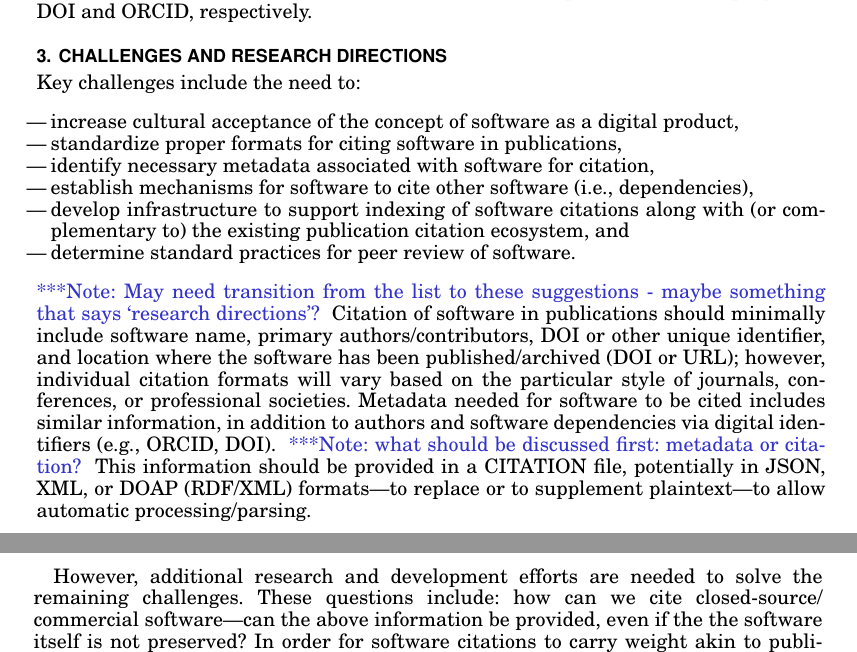
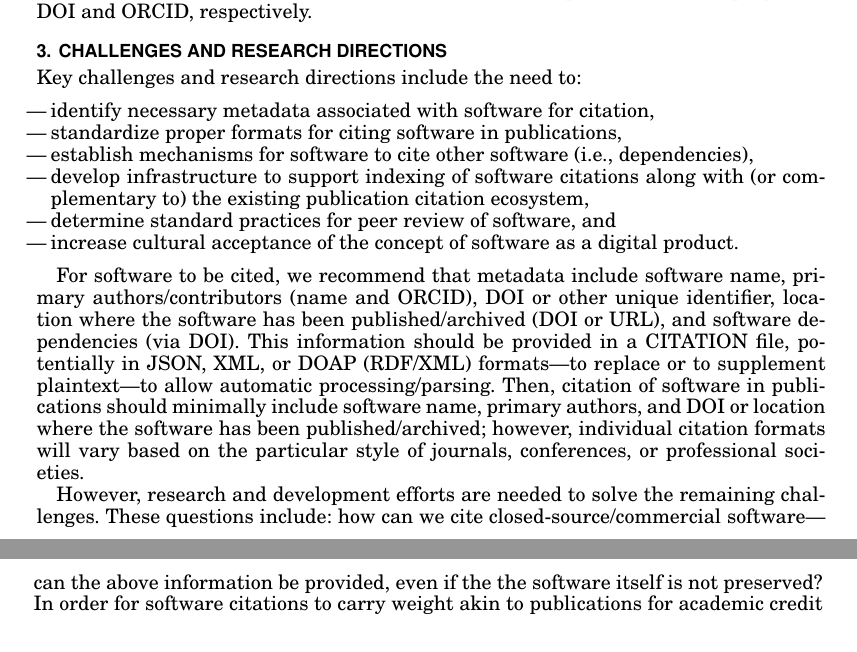
Before and after one commit to kyleniemeyer/software-citation-challenge-paper, a LaTeX paper (SC-challenge.tex): two parts of pages 2 and 3 of 3, joined at a grey line, cut so that both start at the same text. Compiled offline with pdfLaTeX.

Commit message:
tried resolving metadata/citation paragraph

```diff
--- a/SC-challenge.tex
+++ b/SC-challenge.tex
@@ -191,21 +191,21 @@ The related PaperBadger project~\cite{PaperBadger} offers digital contributor ba
 \section{Challenges and Research Directions}
 %%%%%%%%%%%%%%%%%%%%%%%%%
 
-Key challenges include the need to:
+Key challenges and research directions include the need to:
 \begin{itemize}
-\item increase cultural acceptance of the concept of software as a digital product,
+\item identify necessary metadata associated with software for citation,
 \item standardize proper formats for citing software in publications,
-\item identify necessary metadata associated with software for citation,
 \item establish mechanisms for software to cite other software (i.e., dependencies),
-\item develop infrastructure to support indexing of software citations along with (or complementary to) the existing publication citation ecosystem, and
-\item determine standard practices for peer review of software.
+\item develop infrastructure to support indexing of software citations along with (or complementary to) the existing publication citation ecosystem,
+\item determine standard practices for peer review of software, and
+\item increase cultural acceptance of the concept of software as a digital product.
 \end{itemize}
-\note{May need transition from the list to these suggestions - maybe something that says `research directions'?}
-Citation of software in publications should minimally include software name, primary authors\slash contributors, DOI or other unique identifier, and location where the software has been published\slash archived (DOI or URL); however, individual citation formats will vary based on the particular style of journals, conferences, or professional societies.
-Metadata needed for software to be cited includes similar information, in addition to authors and software dependencies via digital identifiers (e.g., ORCID, DOI). \note{what should be discussed first: metadata or citation?}
+
+For software to be cited, we recommend that metadata include software name, primary authors\slash contributors (name and ORCID), DOI or other unique identifier, location where the software has been published\slash archived (DOI or URL), and software dependencies (via DOI).
 This information should be provided in a CITATION file, potentially in JSON, XML, or DOAP (RDF\slash XML) formats---to replace or to supplement plaintext---to allow automatic processing\slash parsing.
+Then, citation of software in publications should minimally include software name, primary authors, and DOI or location where the software has been published\slash archived; however, individual citation formats will vary based on the particular style of journals, conferences, or professional societies.
 
-However, additional research and development efforts are needed to solve the remaining challenges.
+However, research and development efforts are needed to solve the remaining challenges.
 These questions include: how can we cite closed-source\slash commercial software---can the above information be provided, even if the the software itself is not preserved?
 In order for software citations to carry weight akin to publications for academic credit and reputation, they require indexing to create a similar citation network (e.g., Web of Science, Scopus, Google Scholar).
 How can publications indicate direct use of software for research in citations, where results would not be possible without efforts of software authors?
```
